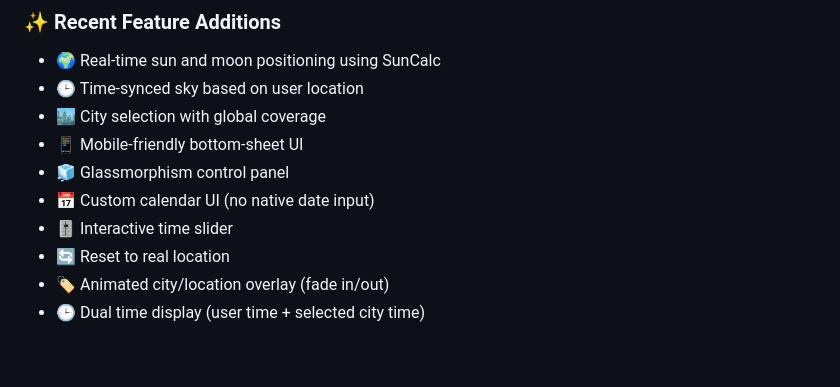
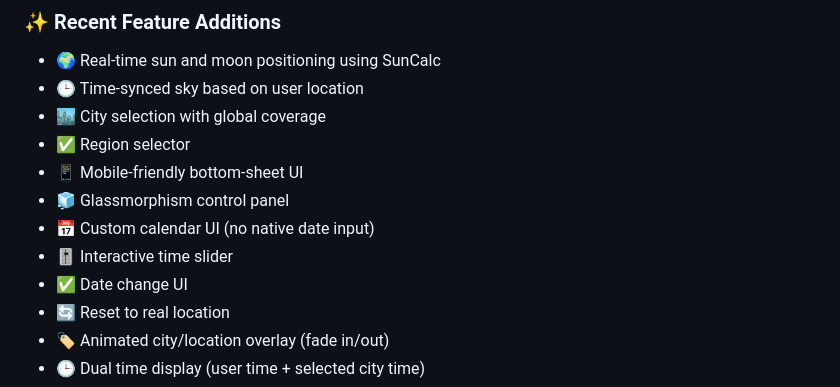
Before and after one commit to pun1th01/lowpoly-time-sync-environment, a Markdown page: README.md, the part around the change. Rendered like a GitHub page; blank space fills up the shorter version.

Commit message:
docs: tick region selector and date change ui in README

```diff
--- a/README.md
+++ b/README.md
@@ -73,10 +73,12 @@ Use the time slider at the bottom to scrub through any hour of the day, or step
 - 🌍 Real-time sun and moon positioning using SunCalc
 - 🕒 Time-synced sky based on user location
 - 🏙️ City selection with global coverage
+- ✅ Region selector
 - 📱 Mobile-friendly bottom-sheet UI
 - 🧊 Glassmorphism control panel
 - 📅 Custom calendar UI (no native date input)
 - 🎚️ Interactive time slider
+- ✅ Date change UI
 - 🔄 Reset to real location
 - 🏷️ Animated city/location overlay (fade in/out)
 - 🕒 Dual time display (user time + selected city time)
```
